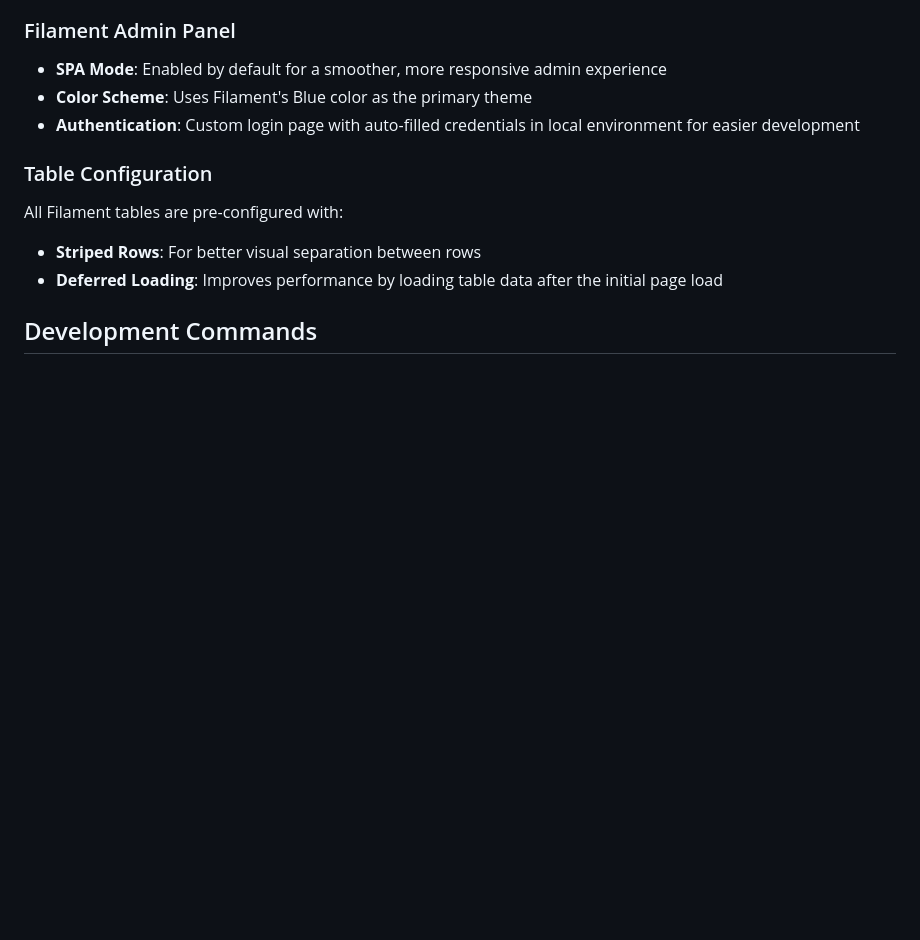
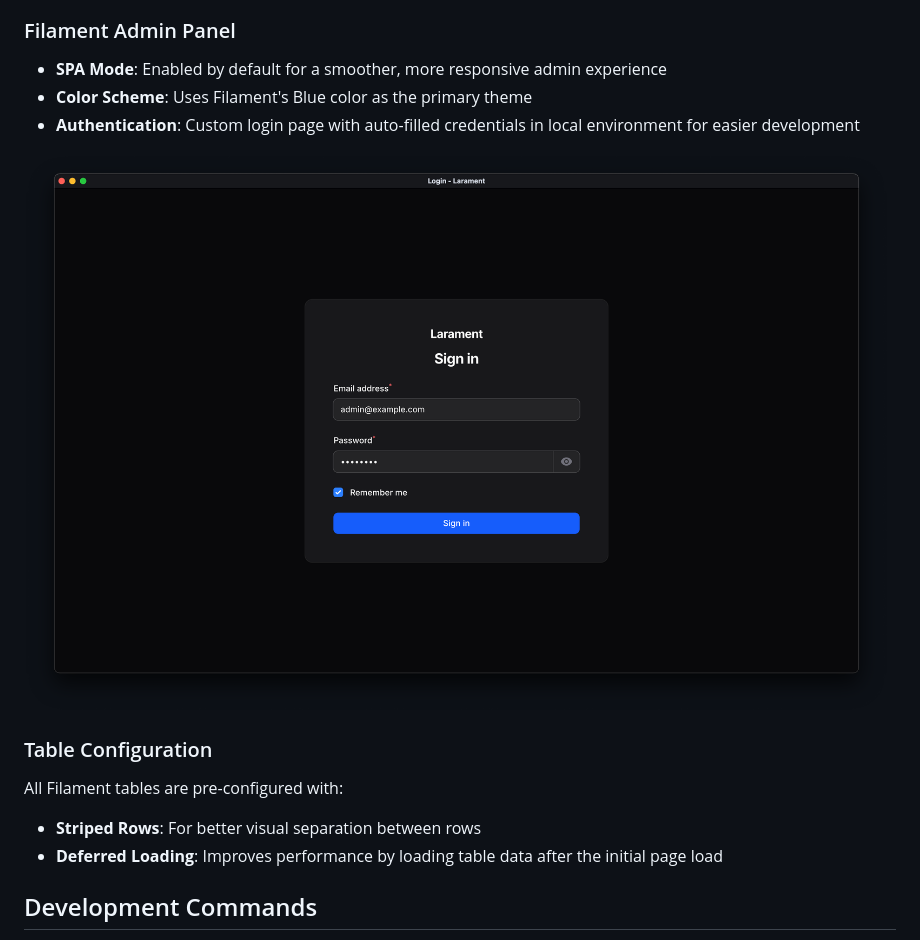
Before and after one commit to CodeWithDennis/larament, a Markdown page: README.md, the part around the change. Rendered like a GitHub page; pictures changed too: resources/images/login-page.png (added); blank space fills up the shorter version.

Commit message:
Add login page image and update README.md description

```diff
--- a/README.md
+++ b/README.md
@@ -46,6 +46,8 @@ Larament comes with several pre-configured settings to enhance your development
 - **Color Scheme**: Uses Filament's Blue color as the primary theme
 - **Authentication**: Custom login page with auto-filled credentials in local environment for easier development
 
+![Login](resources/images/login-page.png)
+
 ### Table Configuration
 All Filament tables are pre-configured with:
 - **Striped Rows**: For better visual separation between rows
```
